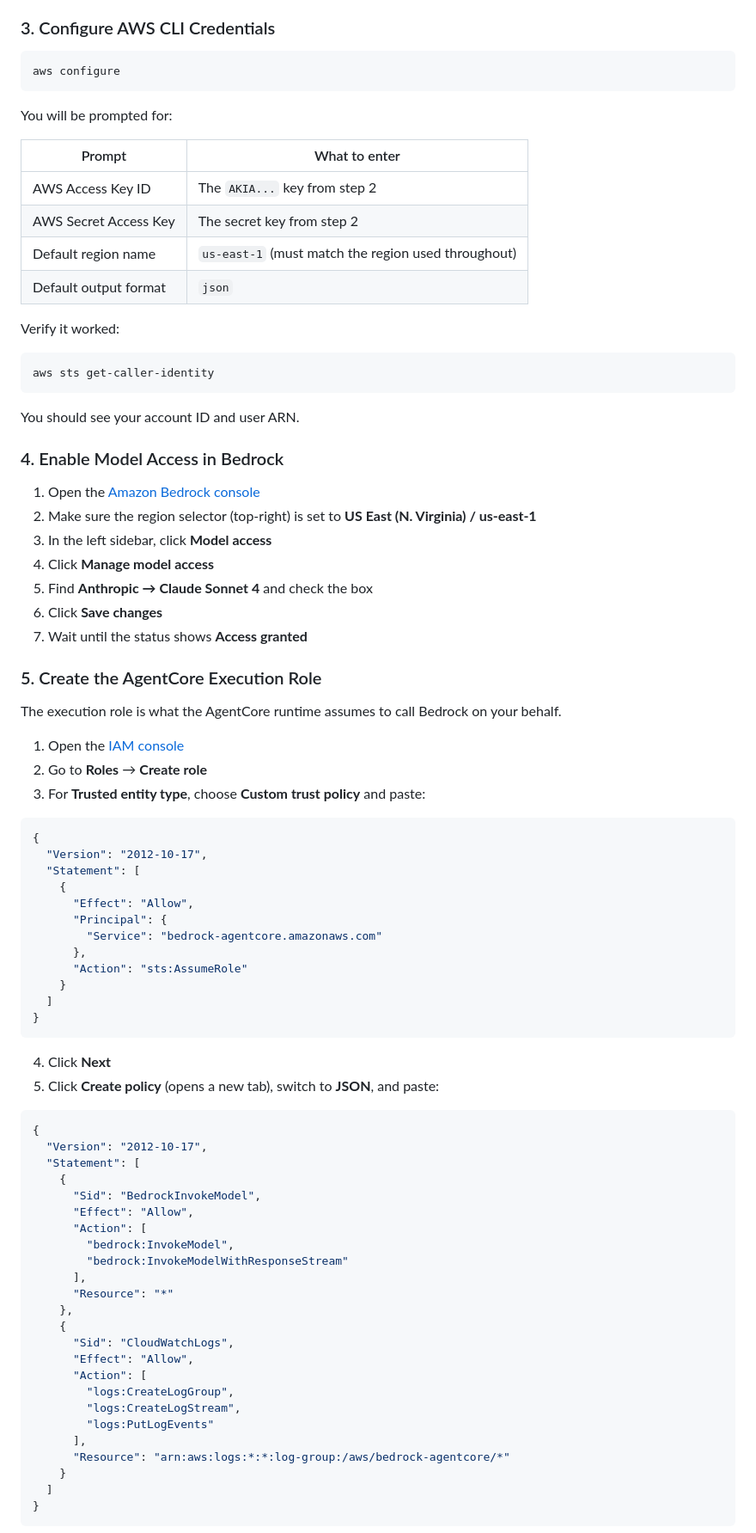
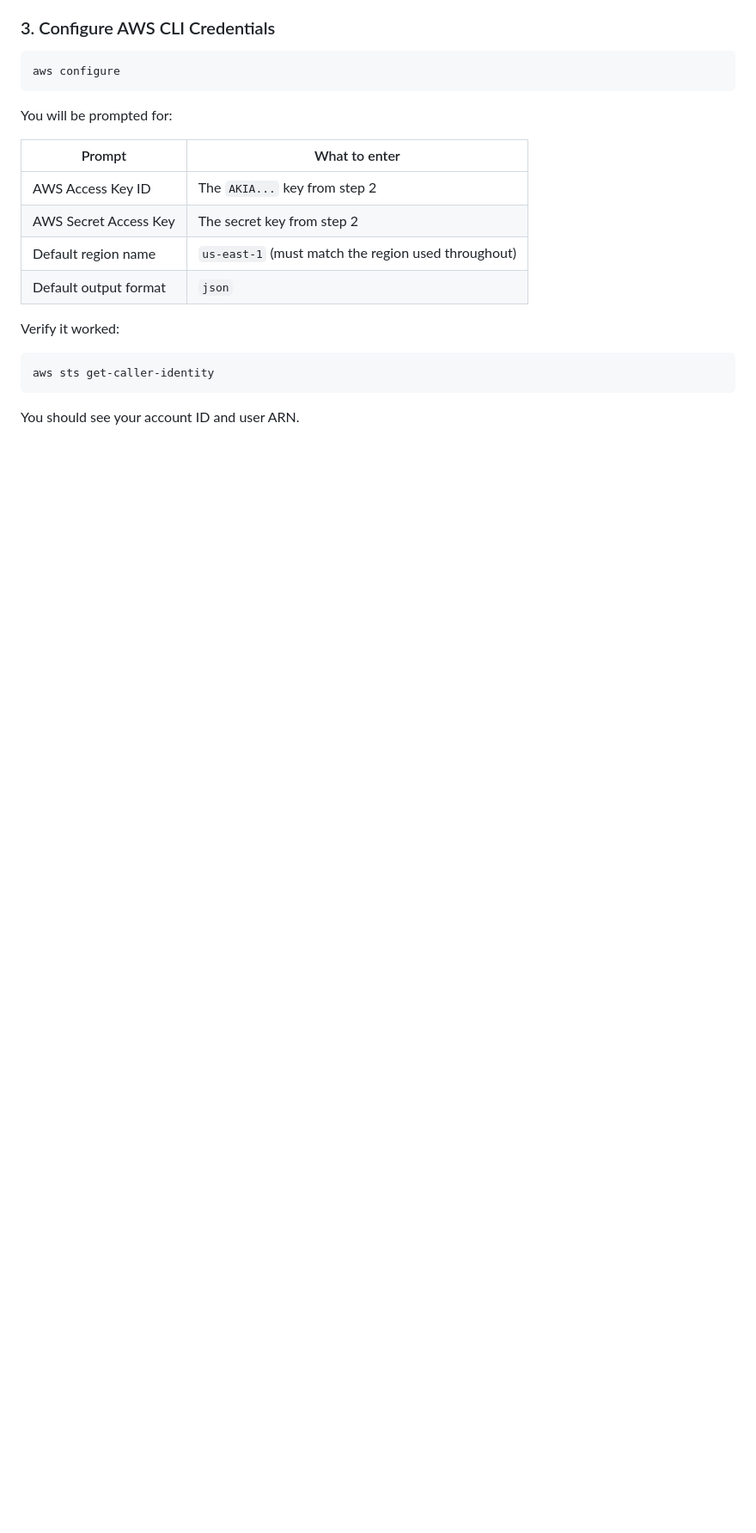
Before and after one commit to kevinm36/DSPT_2026_hackathon, a Markdown page: docs/aws_setup.md, the part around one of its changes. Shown at 86% size. Drawn GitHub-style; blank space fills up the shorter version.

Commit message:
Update aws_setup,md

````diff
--- a/docs/aws_setup.md
+++ b/docs/aws_setup.md
@@ -116,66 +116,3 @@ aws sts get-caller-identity
 
 You should see your account ID and user ARN.
 
-### 4. Enable Model Access in Bedrock
-
-1. Open the [Amazon Bedrock console](https://console.aws.amazon.com/bedrock/home)
-2. Make sure the region selector (top-right) is set to **US East (N. Virginia) / us-east-1**
-3. In the left sidebar, click **Model access**
-4. Click **Manage model access**
-5. Find **Anthropic → Claude Sonnet 4** and check the box
-6. Click **Save changes**
-7. Wait until the status shows **Access granted**
-
-### 5. Create the AgentCore Execution Role
-
-The execution role is what the AgentCore runtime assumes to call Bedrock on your behalf.
-
-1. Open the [IAM console](https://console.aws.amazon.com/iam/home)
-2. Go to **Roles** → **Create role**
-3. For **Trusted entity type**, choose **Custom trust policy** and paste:
-
-```json
-{
-  "Version": "2012-10-17",
-  "Statement": [
-    {
-      "Effect": "Allow",
-      "Principal": {
-        "Service": "bedrock-agentcore.amazonaws.com"
-      },
-      "Action": "sts:AssumeRole"
-    }
-  ]
-}
-```
-
-4. Click **Next**
-5. Click **Create policy** (opens a new tab), switch to **JSON**, and paste:
-
-```json
-{
-  "Version": "2012-10-17",
-  "Statement": [
-    {
-      "Sid": "BedrockInvokeModel",
-      "Effect": "Allow",
-      "Action": [
-        "bedrock:InvokeModel",
-        "bedrock:InvokeModelWithResponseStream"
-      ],
-      "Resource": "*"
-    },
-    {
-      "Sid": "CloudWatchLogs",
-      "Effect": "Allow",
-      "Action": [
-        "logs:CreateLogGroup",
-        "logs:CreateLogStream",
-        "logs:PutLogEvents"
-      ],
-      "Resource": "arn:aws:logs:*:*:log-group:/aws/bedrock-agentcore/*"
-    }
-  ]
-}
-```
-
````
Also changed, not shown: other parts of docs/aws_setup.md (+6 -21 lines).
